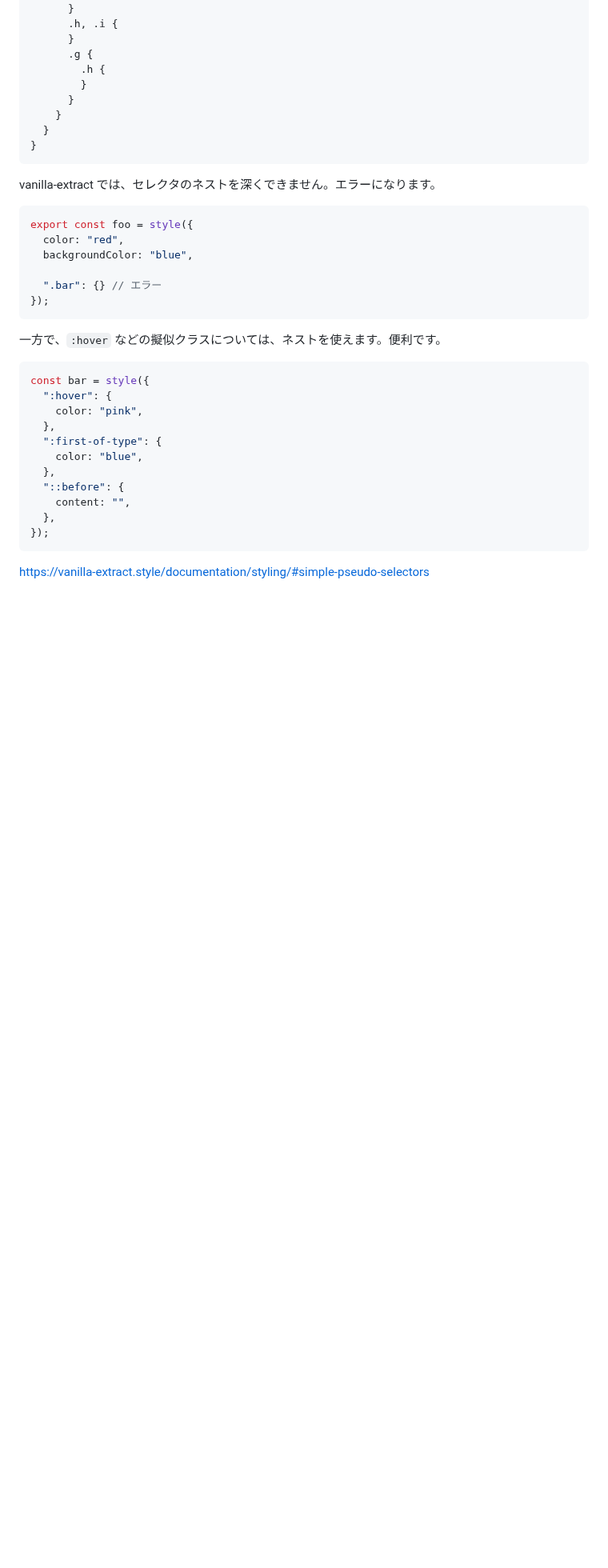
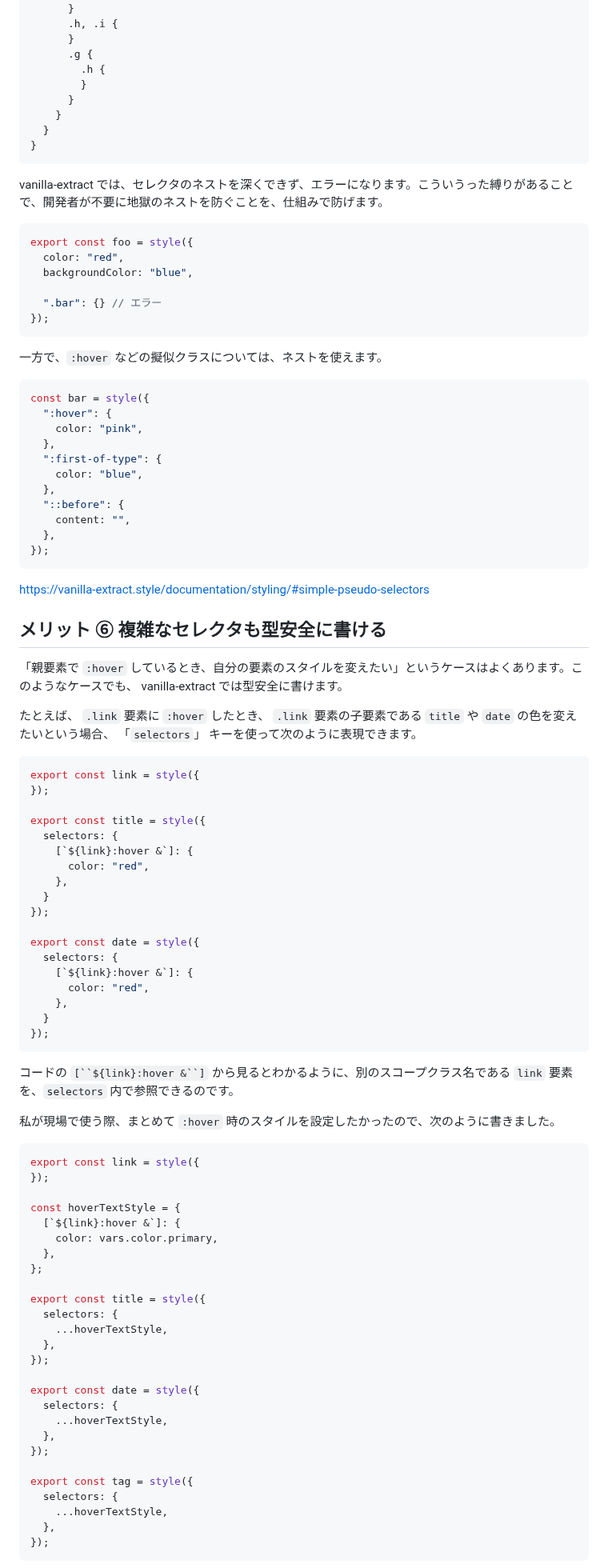
Before and after one commit to tonkotsuboy/zenn-articles, a Markdown page: articles/vanilla-extract.md, the part around one of its changes. Shown at 80% size. Rendered like a GitHub page; blank space fills up the shorter version.

````diff
--- a/articles/vanilla-extract.md
+++ b/articles/vanilla-extract.md
@@ -269,7 +273,7 @@ CSS Modules と Sass を使っているときの悩みの一つに、ネスト
 }
 ```
 
-vanilla-extract では、セレクタのネストを深くできません。エラーになります。
+vanilla-extract では、セレクタのネストを深くできず、エラーになります。こういうった縛りがあることで、開発者が不要に地獄のネストを防ぐことを、仕組みで防げます。
 
 ```ts
 export const foo = style({
@@ -280,7 +284,7 @@ export const foo = style({
 });
 ```
 
-一方で、`:hover` などの擬似クラスについては、ネストを使えます。便利です。
+一方で、`:hover` などの擬似クラスについては、ネストを使えます。
 
 ```ts
 const bar = style({
@@ -297,3 +301,64 @@ const bar = style({
 ```
 
 https://vanilla-extract.style/documentation/styling/#simple-pseudo-selectors
+
+## メリット ⑥ 複雑なセレクタも型安全に書ける
+
+「親要素で `:hover` しているとき、自分の要素のスタイルを変えたい」というケースはよくあります。このようなケースでも、 vanilla-extract では型安全に書けます。
+
+たとえば、 `.link` 要素に `:hover` したとき、 `.link` 要素の子要素である `title` や `date` の色を変えたいという場合、 「`selectors`」 キーを使って次のように表現できます。
+
+```ts
+export const link = style({
+});
+
+export const title = style({
+  selectors: {
+    [`${link}:hover &`]: {
+      color: "red",
+    },
+  }
+});
+
+export const date = style({
+  selectors: {
+    [`${link}:hover &`]: {
+      color: "red",
+    },
+  }
+});
+```
+
+コードの `[``${link}:hover &``]` から見るとわかるように、別のスコープクラス名である `link` 要素を、`selectors` 内で参照できるのです。
+
+私が現場で使う際、まとめて `:hover` 時のスタイルを設定したかったので、次のように書きました。
+
+```ts
+export const link = style({
+});
+
+const hoverTextStyle = {
+  [`${link}:hover &`]: {
+    color: vars.color.primary,
+  },
+};
+
+export const title = style({
+  selectors: {
+    ...hoverTextStyle,
+  },
+});
+
+export const date = style({
+  selectors: {
+    ...hoverTextStyle,
+  },
+});
+
+export const tag = style({
+  selectors: {
+    ...hoverTextStyle,
+  },
+});
+```
+
````
Also changed, not shown: other parts of articles/vanilla-extract.md (+30 -18 lines).
